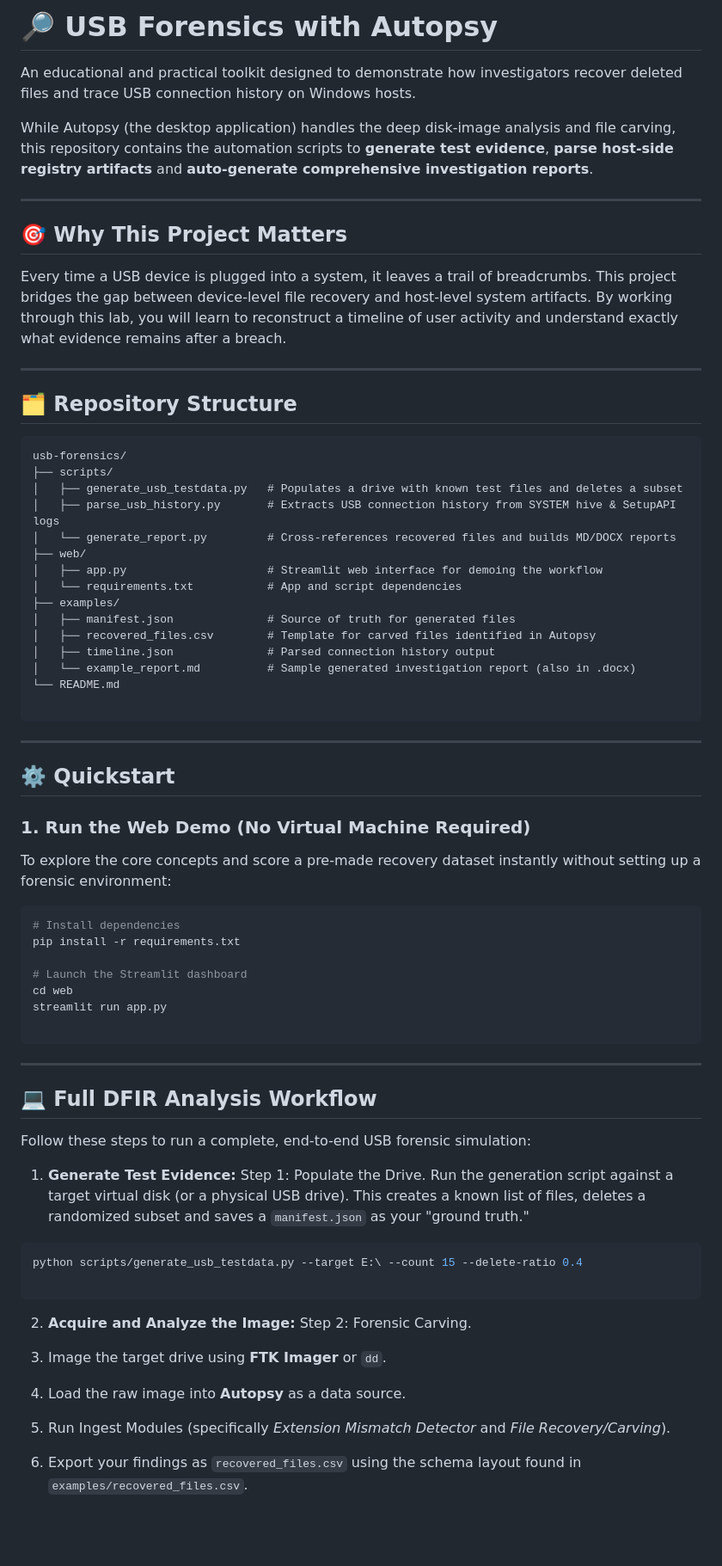
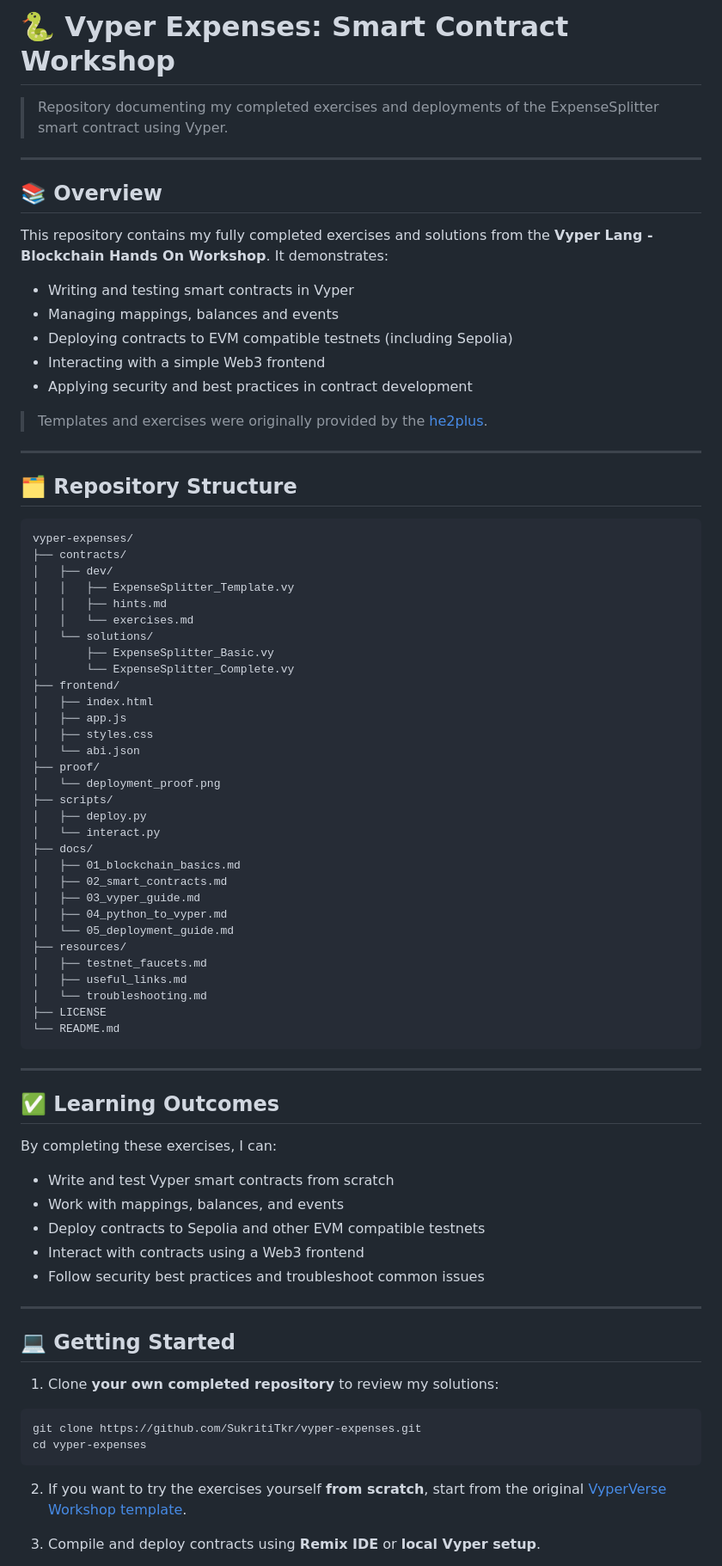
Before and after one commit to SukritiTkr/vyper-expenses, a Markdown page: README.md, the part around one of its changes. Shown at 86% size. Drawn GitHub-style; blank space fills up the shorter version.

Commit message:
Add Vyper Expenses workshop documentation to README

````diff
--- a/README.md
+++ b/README.md
@@ -1,73 +1,83 @@
-# 🔎 USB Forensics with Autopsy
+# 🐍 Vyper Expenses: Smart Contract Workshop
 
-An educational and practical toolkit designed to demonstrate how investigators recover deleted files and trace USB connection history on Windows hosts.
-
-While Autopsy (the desktop application) handles the deep disk-image analysis and file carving, this repository contains the automation scripts to **generate test evidence**, **parse host-side registry artifacts** and **auto-generate comprehensive investigation reports**.
+> Repository documenting my completed exercises and deployments of the ExpenseSplitter smart contract using Vyper.
 
 ---
 
-## 🎯 Why This Project Matters
+## 📚 Overview
 
-Every time a USB device is plugged into a system, it leaves a trail of breadcrumbs. This project bridges the gap between device-level file recovery and host-level system artifacts. By working through this lab, you will learn to reconstruct a timeline of user activity and understand exactly what evidence remains after a breach.
+This repository contains my fully completed exercises and solutions from the **Vyper Lang - Blockchain Hands On Workshop**. It demonstrates:
+
+* Writing and testing smart contracts in Vyper
+* Managing mappings, balances and events
+* Deploying contracts to EVM compatible testnets (including Sepolia)
+* Interacting with a simple Web3 frontend
+* Applying security and best practices in contract development
+
+> Templates and exercises were originally provided by the [he2plus](https://github.com/he2plus/vyper-dev).
 
 ---
 
 ## 🗂️ Repository Structure
 
-```text
-usb-forensics/
+```
+vyper-expenses/
+├── contracts/
+│   ├── dev/
+│   │   ├── ExpenseSplitter_Template.vy
+│   │   ├── hints.md
+│   │   └── exercises.md
+│   └── solutions/
+│       ├── ExpenseSplitter_Basic.vy
+│       └── ExpenseSplitter_Complete.vy
+├── frontend/
+│   ├── index.html
+│   ├── app.js
+│   ├── styles.css
+│   └── abi.json
+├── proof/
+│   └── deployment_proof.png
 ├── scripts/
-│   ├── generate_usb_testdata.py   # Populates a drive with known test files and deletes a subset
-│   ├── parse_usb_history.py       # Extracts USB connection history from SYSTEM hive & SetupAPI logs
-│   └── generate_report.py         # Cross-references recovered files and builds MD/DOCX reports
-├── web/
-│   ├── app.py                     # Streamlit web interface for demoing the workflow
-│   └── requirements.txt           # App and script dependencies
-├── examples/
-│   ├── manifest.json              # Source of truth for generated files
-│   ├── recovered_files.csv        # Template for carved files identified in Autopsy
-│   ├── timeline.json              # Parsed connection history output
-│   └── example_report.md          # Sample generated investigation report (also in .docx)
+│   ├── deploy.py
+│   └── interact.py
+├── docs/
+│   ├── 01_blockchain_basics.md
+│   ├── 02_smart_contracts.md
+│   ├── 03_vyper_guide.md
+│   ├── 04_python_to_vyper.md
+│   └── 05_deployment_guide.md
+├── resources/
+│   ├── testnet_faucets.md
+│   ├── useful_links.md
+│   └── troubleshooting.md
+├── LICENSE
 └── README.md
-
 ```
 
 ---
 
-## ⚙️ Quickstart
+## ✅ Learning Outcomes
 
-### 1. Run the Web Demo (No Virtual Machine Required)
+By completing these exercises, I can:
 
-To explore the core concepts and score a pre-made recovery dataset instantly without setting up a forensic environment:
-
-```bash
-# Install dependencies
-pip install -r requirements.txt
-
-# Launch the Streamlit dashboard
-cd web
-streamlit run app.py
-
-```
+* Write and test Vyper smart contracts from scratch
+* Work with mappings, balances, and events
+* Deploy contracts to Sepolia and other EVM compatible testnets
+* Interact with contracts using a Web3 frontend
+* Follow security best practices and troubleshoot common issues
 
 ---
 
-## 💻 Full DFIR Analysis Workflow
+## 💻 Getting Started
 
-Follow these steps to run a complete, end-to-end USB forensic simulation:
-
-1. **Generate Test Evidence:** Step 1: Populate the Drive.
-Run the generation script against a target virtual disk (or a physical USB drive). This creates a known list of files, deletes a randomized subset and saves a `manifest.json` as your "ground truth."
+1. Clone **your own completed repository** to review my solutions:
 
 ```bash
-python scripts/generate_usb_testdata.py --target E:\ --count 15 --delete-ratio 0.4
-
+git clone https://github.com/SukritiTkr/vyper-expenses.git
+cd vyper-expenses
 ```
 
+2. If you want to try the exercises yourself **from scratch**, start from the original [VyperVerse Workshop template](https://github.com/he2plus/vyper-dev).
 
-2. **Acquire and Analyze the Image:** Step 2: Forensic Carving.
-1. Image the target drive using **FTK Imager** or `dd`.
-2. Load the raw image into **Autopsy** as a data source.
-3. Run Ingest Modules (specifically *Extension Mismatch Detector* and *File Recovery/Carving*).
-4. Export your findings as `recovered_files.csv` using the schema layout found in `examples/recovered_files.csv`.
+3. Compile and deploy contracts using **Remix IDE** or **local Vyper setup**.
 
````
Also changed, not shown: other parts of README.md (+12 -32 lines).
